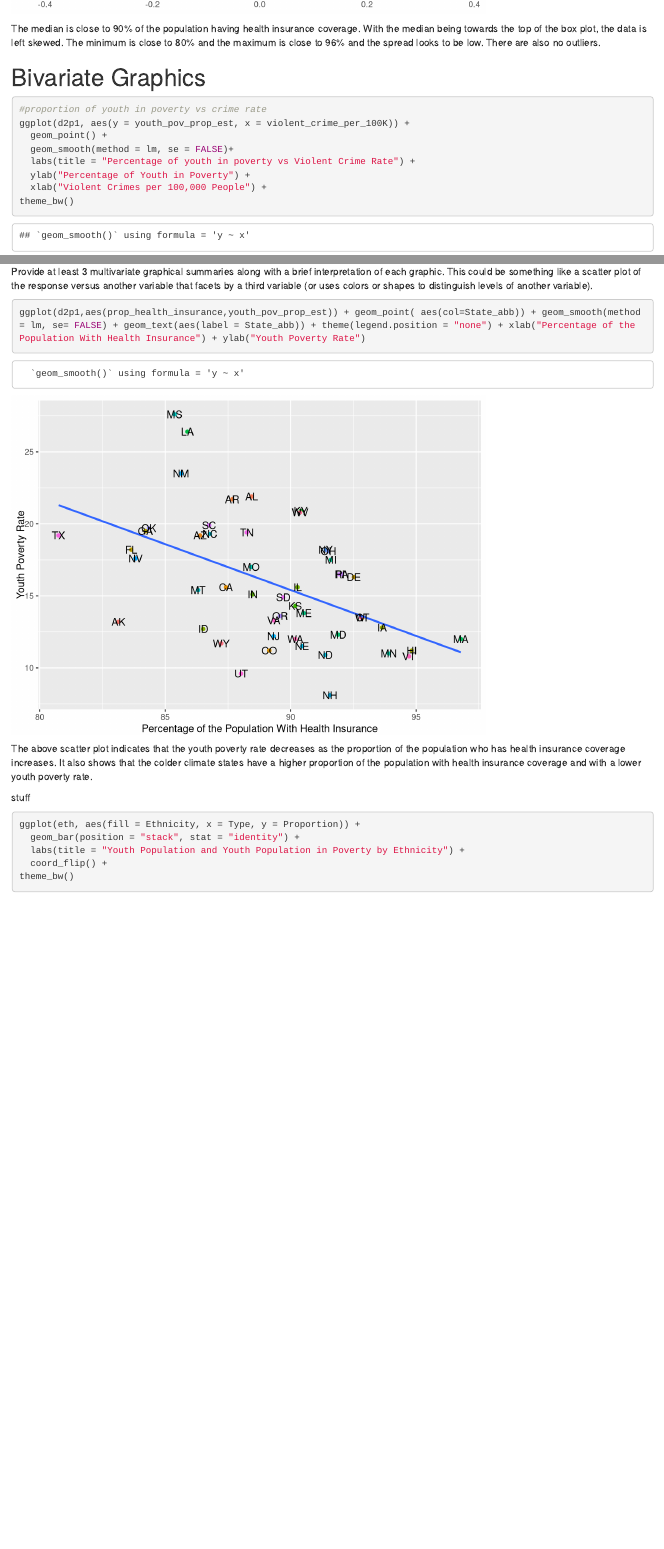
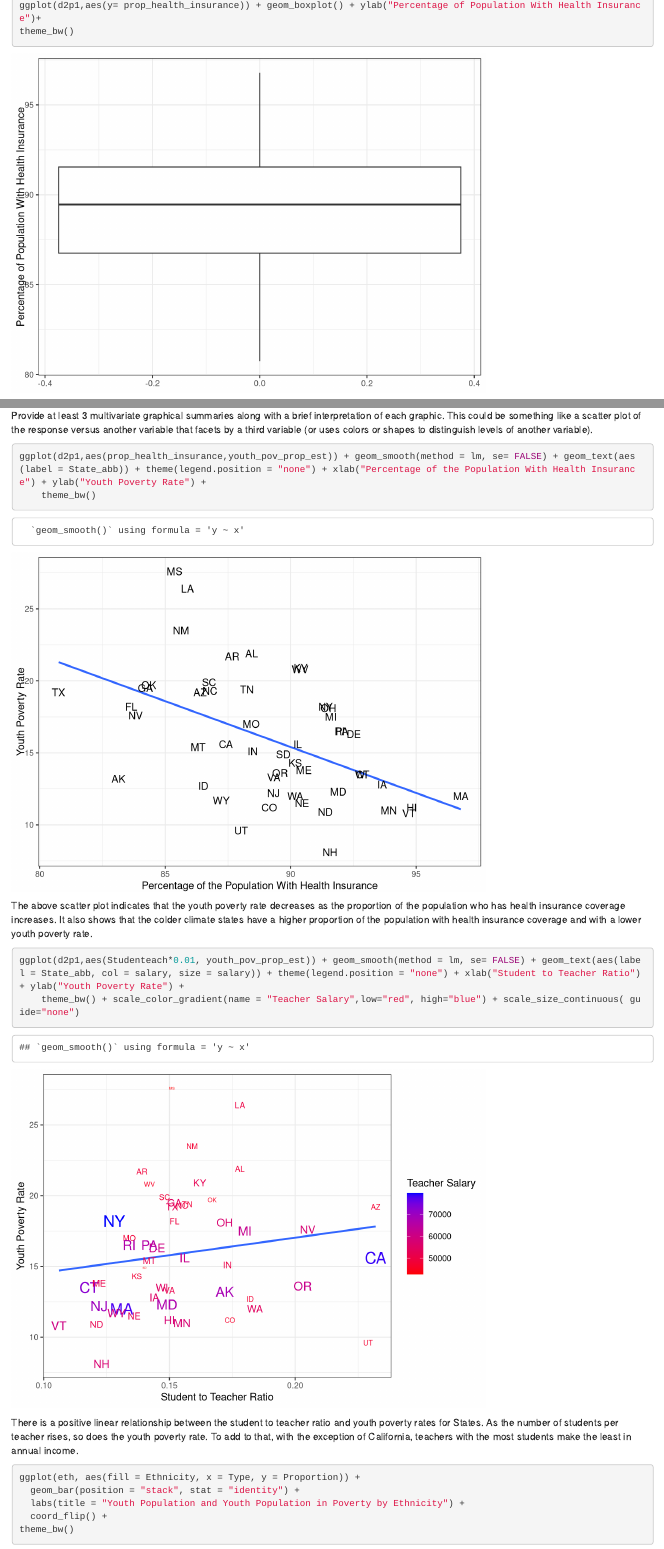
Before and after one commit to chrisgraham631/D2P, an R Markdown document (project-summary.Rmd): the page in a window 1100 px wide, from 6200 px down before the commit and from 5680 px down after it, and a second part further down, joined at a grey line. Rendered offline with R 4.5, knitr and Pandoc, with nearby package versions.

Commit message:
Add files via upload

````diff
--- a/project-summary.Rmd
+++ b/project-summary.Rmd
@@ -108,7 +108,8 @@ theme_bw()
 The graphic above has a violin plot with a small boxplot on top.  This gives us information about the distribution of the data.  The boxplot shows the Q1, median and Q3 values, while the violin plot shows the density of the data.  The violin plot would also show if the data is multimodal.  The mode of this dataset appears to be around 0.38 with a potential smaller second mode around 0.27.  The boxplot shows that 25% of states have less than 27% of their black youth population living in poverty while 50% of states have less than 35% of their black youth living in poverty.  For this plot the maximum percentage of black youth living in poverty is around 47% and the minimum is around 17%.  The state with the lowest proportion of black youth living in poverty is still at nearly 20%, thats way too high.
 
 ```{r}
-ggplot(d2p1,aes(y= prop_health_insurance)) + geom_boxplot() + ylab("Percentage of Population With Health Insurance")
+ggplot(d2p1,aes(y= prop_health_insurance)) + geom_boxplot() + ylab("Percentage of Population With Health Insurance")+
+theme_bw()
 ```
 
 The median is close to 90% of the population having health insurance coverage.  With the median being towards the top of the box plot, the data is left skewed. The minimum is close to 80% and the maximum is close to 96% and the spread looks to be low. There are also no outliers.
@@ -166,16 +168,18 @@ The scatter plot of the 2010 youth poverty rate vs percentage of youth living in
 Provide at least 3 multivariate graphical summaries along with a brief interpretation of each graphic.  This could be something like a scatter plot of the response versus another variable that facets by a third variable (or uses colors or shapes to distinguish levels of another variable).
 
 ```{r, warning= FALSE, comment= " "}
-ggplot(d2p1,aes(prop_health_insurance,youth_pov_prop_est)) + geom_point( aes(col=State_abb)) + geom_smooth(method = lm, se= FALSE) + geom_text(aes(label = State_abb)) + theme(legend.position = "none") + xlab("Percentage of the Population With Health Insurance") + ylab("Youth Poverty Rate")
+ggplot(d2p1,aes(prop_health_insurance,youth_pov_prop_est)) + geom_smooth(method = lm, se= FALSE) + geom_text(aes(label = State_abb)) + theme(legend.position = "none") + xlab("Percentage of the Population With Health Insurance") + ylab("Youth Poverty Rate") +
+    theme_bw()
 ```
 
 The above scatter plot indicates that the youth poverty rate decreases as the proportion of the population who has health insurance coverage increases.  It also shows that the colder climate states have a higher proportion of the population with health insurance coverage and with a lower youth poverty rate.
 
 ```{r}
-
+ggplot(d2p1,aes(Studenteach*0.01, youth_pov_prop_est)) + geom_smooth(method = lm, se= FALSE) + geom_text(aes(label = State_abb, col = salary, size = salary)) + theme(legend.position = "none") + xlab("Student to Teacher Ratio") + ylab("Youth Poverty Rate") +
+    theme_bw() + scale_color_gradient(name = "Teacher Salary",low="red", high="blue") + scale_size_continuous( guide="none")
 ```
 
-stuff
+There is a positive linear relationship between the student to teacher ratio and youth poverty rates for States. As the number of students per teacher rises, so does the youth poverty rate. To add to that, with the exception of California, teachers with the most students make the least in annual income.
 
 ```{r, fig.width = 12, fig.height = 2}
 ggplot(eth, aes(fill = Ethnicity, x = Type, y = Proportion)) +
````
Also changed, not shown: project-summary.Rmd (5 more changed lines).
